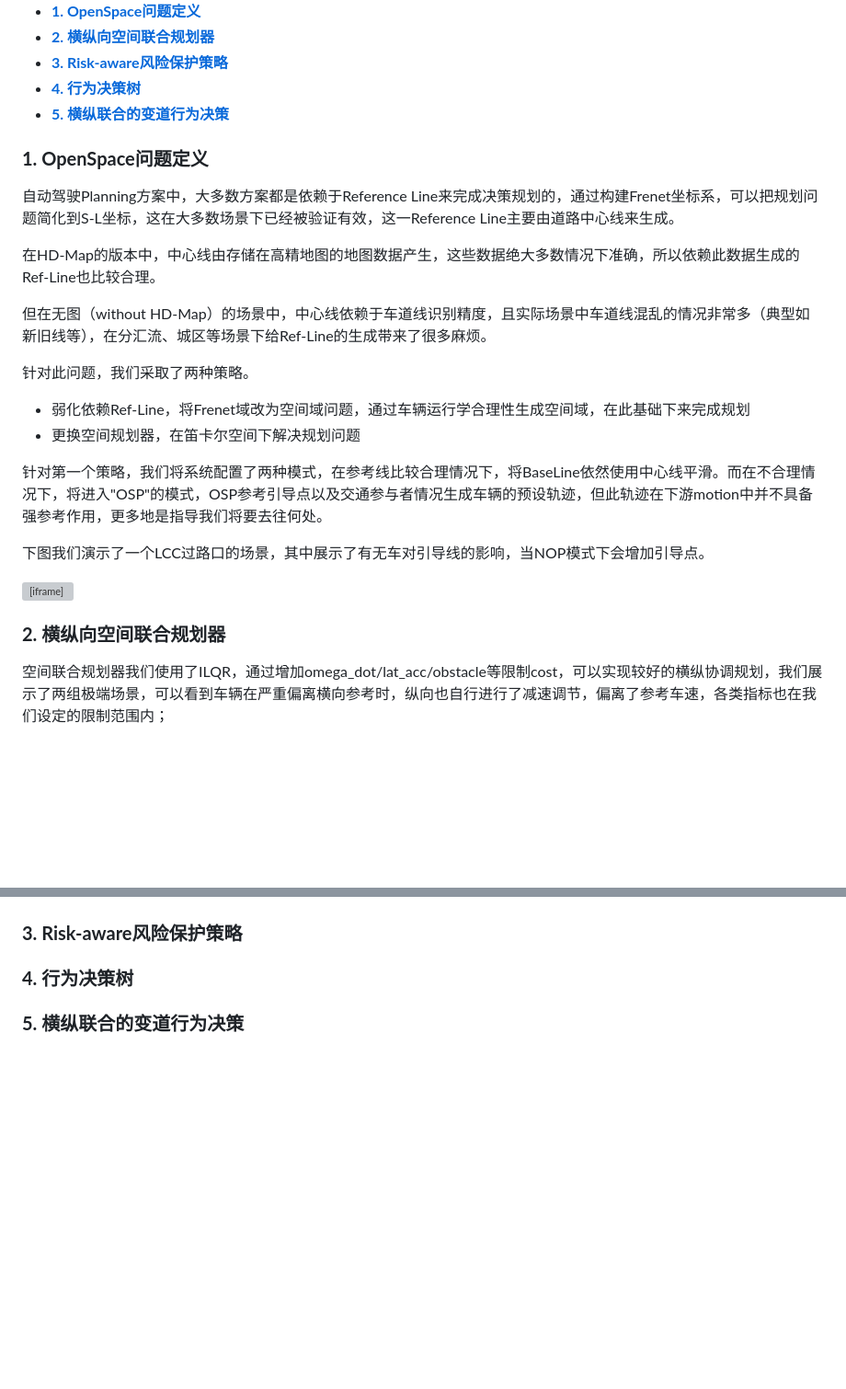
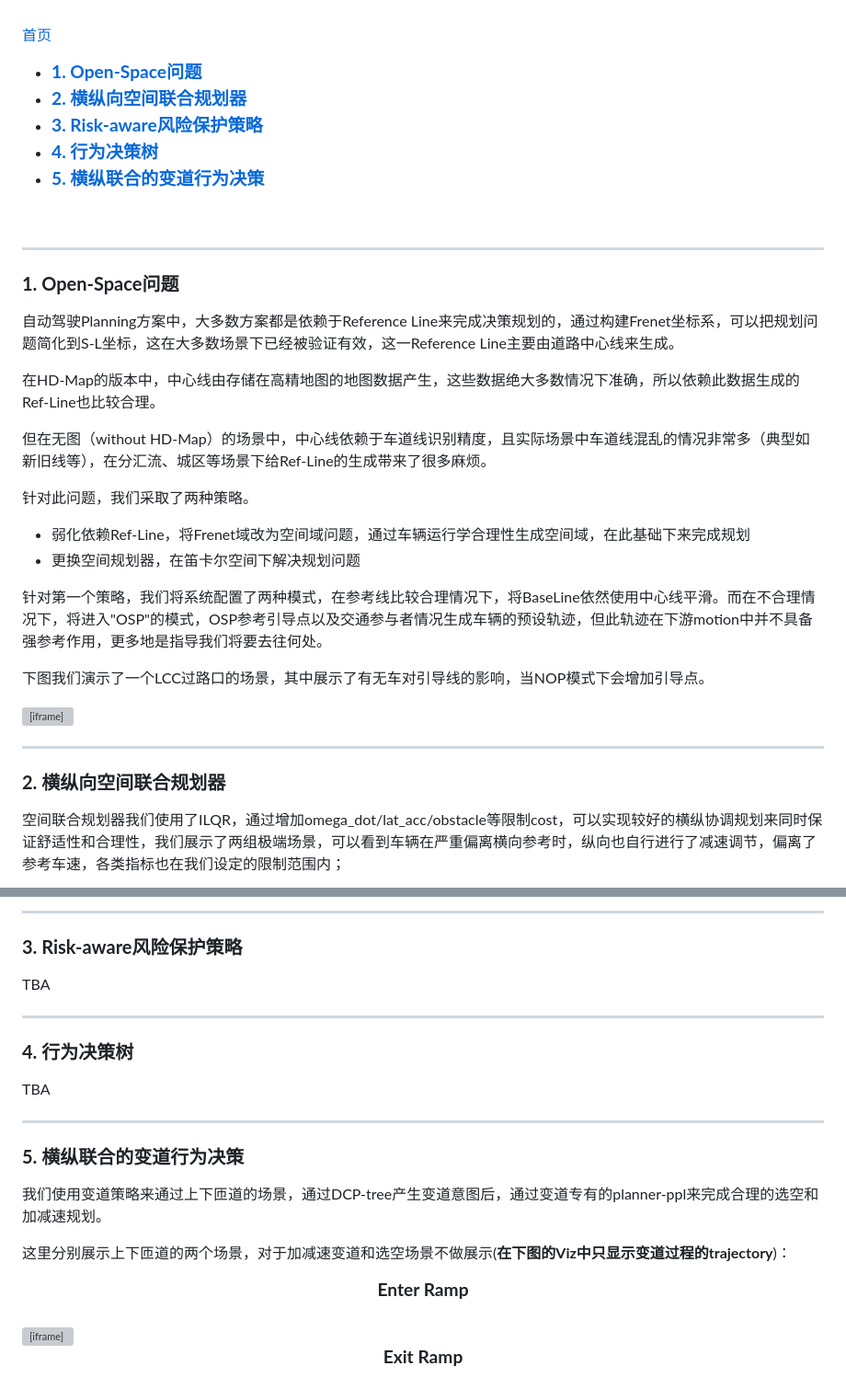
Before and after one commit to NII-o9i2/AutoXPilotShowMe, a Markdown page: doc/v1.0_doc.md, 2 parts joined by grey strips. Shown: that part at 92% size. Rendered like a GitHub page; blank space fills up the shorter version; grey boxes are pictures that could not be loaded.

```diff
--- a/doc/v1.0_doc.md
+++ b/doc/v1.0_doc.md
@@ -2,11 +2,19 @@
 
-- [**1. OpenSpace问题定义**](#1-openspace问题定义)
-- [**2. 横纵向空间联合规划器**](#2-横纵向空间联合规划器)
-- [**3. Risk-aware风险保护策略**](#3-risk-aware风险保护策略)
-- [**4. 行为决策树**](#4-行为决策树)
-- [**5. 横纵联合的变道行为决策**](#5-横纵联合的变道行为决策)
+<br>
 
-### **1. OpenSpace问题定义**
+[首页](./../README.md)
+
+- <a href="#1-openspace问题定义"><b><big>1. Open-Space问题</big></b></a>
+- <a href="#2-横纵向空间联合规划器"><b><big>2. 横纵向空间联合规划器</big></b></a>
+- <a href="#3-risk-aware风险保护策略"><b><big>3. Risk-aware风险保护策略</big></b></a>
+- <a href="#4-行为决策树"><b><big>4. 行为决策树</big></b></a>
+- <a href="#5-横纵联合的变道行为决策"><b><big>5. 横纵联合的变道行为决策</big></b></a>
+
+<br>
+
+---
+
+### **1. Open-Space问题**
 <a name="openspace问题定义"></a>
 
 自动驾驶Planning方案中，大多数方案都是依赖于Reference Line来完成决策规划的，通过构建Frenet坐标系，可以把规划问题简化到S-L坐标，这在大多数场景下已经被验证有效，这一Reference Line主要由道路中心线来生成。
@@ -17,8 +25,8 @@
 
 针对此问题，我们采取了两种策略。
 
-+ 弱化依赖Ref-Line，将Frenet域改为空间域问题，通过车辆运行学合理性生成空间域，在此基础下来完成规划
-+ 更换空间规划器，在笛卡尔空间下解决规划问题
+  + 弱化依赖Ref-Line，将Frenet域改为空间域问题，通过车辆运行学合理性生成空间域，在此基础下来完成规划
+  + 更换空间规划器，在笛卡尔空间下解决规划问题
 
 针对第一个策略，我们将系统配置了两种模式，在参考线比较合理情况下，将BaseLine依然使用中心线平滑。而在不合理情况下，将进入"OSP"的模式，OSP参考引导点以及交通参与者情况生成车辆的预设轨迹，但此轨迹在下游motion中并不具备强参考作用，更多地是指导我们将要去往何处。
 
@@ -28,9 +36,10 @@
     <iframe src="xviz/osp2.html" width="1200" height="600" style="border:none;"></iframe>
 </div>
 
+---
 
 ### **2. 横纵向空间联合规划器**
 <a name="横纵向空间联合规划器"></a>
 
-空间联合规划器我们使用了ILQR，通过增加omega_dot/lat_acc/obstacle等限制cost，可以实现较好的横纵协调规划，我们展示了两组极端场景，可以看到车辆在严重偏离横向参考时，纵向也自行进行了减速调节，偏离了参考车速，各类指标也在我们设定的限制范围内；
+空间联合规划器我们使用了ILQR，通过增加omega_dot/lat_acc/obstacle等限制cost，可以实现较好的横纵协调规划来同时保证舒适性和合理性，我们展示了两组极端场景，可以看到车辆在严重偏离横向参考时，纵向也自行进行了减速调节，偏离了参考车速，各类指标也在我们设定的限制范围内；
 
@@ -56,11 +78,35 @@
 </div>
 
+---
 
 ### **3. Risk-aware风险保护策略**
 <a name="risk-aware风险保护策略"></a>
 
+TBA
+
+---
+
 ### **4. 行为决策树**
 <a name="行为决策树"></a>
 
+TBA
+
+---
+
 ### **5. 横纵联合的变道行为决策**
 <a name="横纵联合的变道行为决策"></a>
+
+我们使用变道策略来通过上下匝道的场景，通过DCP-tree产生变道意图后，通过变道专有的planner-ppl来完成合理的选空和加减速规划。
+
+这里分别展示上下匝道的两个场景，对于加减速变道和选空场景不做展示(**在下图的Viz中只显示变道过程的trajectory**)：
+
+<center><b><big style="font-size: 18px;">Enter Ramp</big></b></center>
+<br>
+
+<div style="text-align:center;">
+    <iframe src="xviz/xviz_enter_ramp.html" width="1200" height="600" style="border:none;"></iframe>
+</div>
+
+<center><b><big style="font-size: 18px;">Exit Ramp</big></b></center>
+<br>
+
```
Also changed, not shown: other parts of doc/v1.0_doc.md (+25 -9 lines), README.md (+32 -10 lines), doc/image/hui.jpg (added), doc/image/jojo1.jpg (added), doc/image/ren.jpg (added), doc/image/sen.jpg (added), doc/image/yue.jpg (added), 4 other files.
